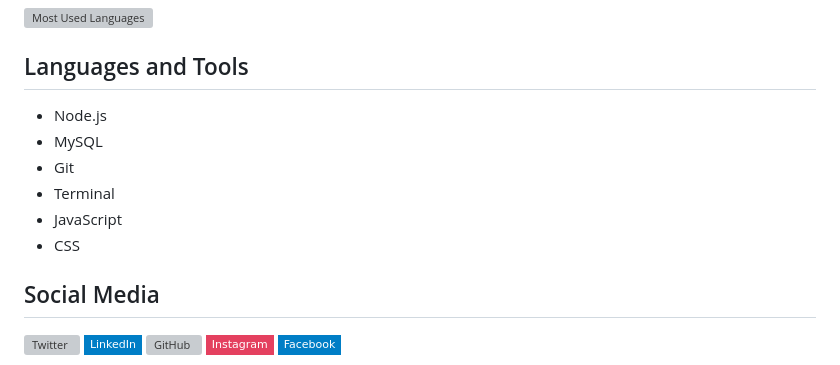
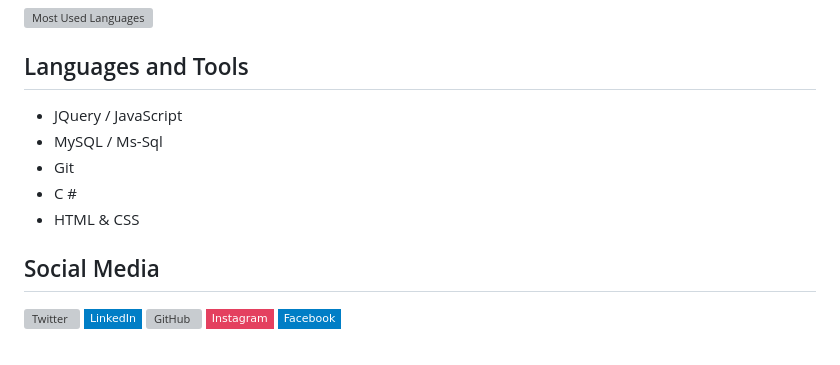
Before and after one commit to Sagar-Timalsena/Sagar-Timalsena, a Markdown page: README.md, the part around the change. Drawn GitHub-style; badges without logos; grey boxes are pictures that could not be loaded.

```diff
--- a/README.md
+++ b/README.md
@@ -28,12 +28,11 @@ With my passion for programming and dedication to continuous improvement, I stri
 
 ## Languages and Tools
 
-- Node.js
-- MySQL
+- JQuery / JavaScript
+- MySQL / Ms-Sql
 - Git
-- Terminal
-- JavaScript
-- CSS
+-  C #
+- HTML & CSS
 
 ## Social Media
 
```
